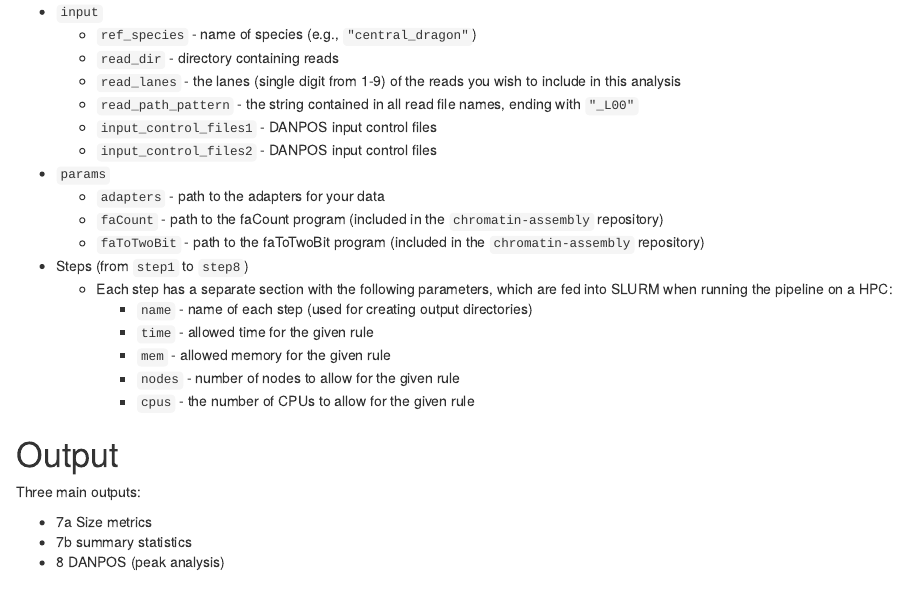
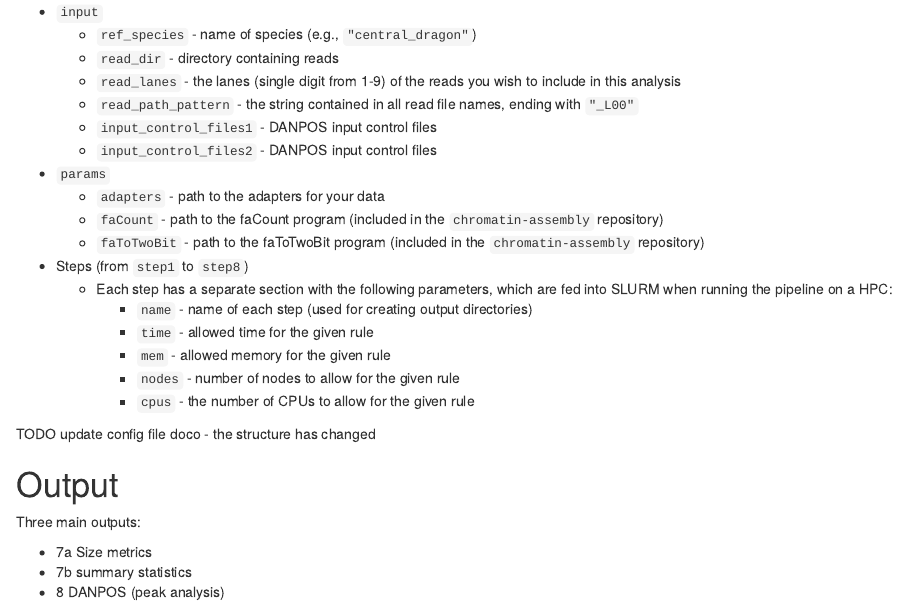
Before and after one commit to caitlinch/chromatin-assembly, an R Markdown document (doco/input_and_output.Rmd): the page in a window 1100 px wide, from 1540 px down. Rendered offline with R 4.5, knitr and Pandoc, with nearby package versions.

Commit message:
Add todo.

```diff
--- a/doco/input_and_output.Rmd
+++ b/doco/input_and_output.Rmd
@@ -100,6 +100,8 @@ and Steps (to specify resources needed for each step).
     - `nodes` - number of nodes to allow for the given rule
     - `cpus` - the number of CPUs to allow for the given rule
 
+TODO update config file doco - the structure has changed
+
 # Output
 
 Three main outputs:
```
